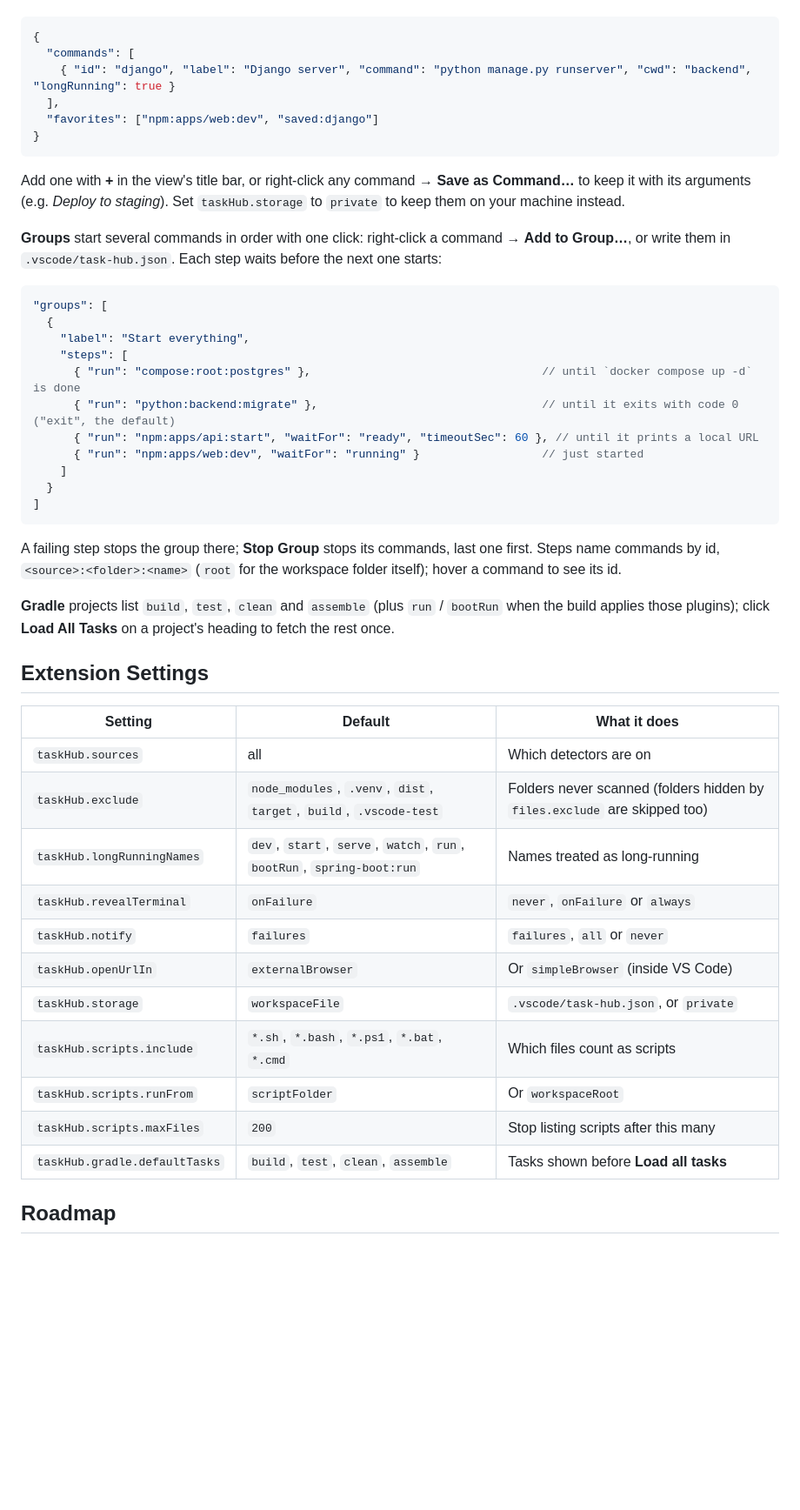
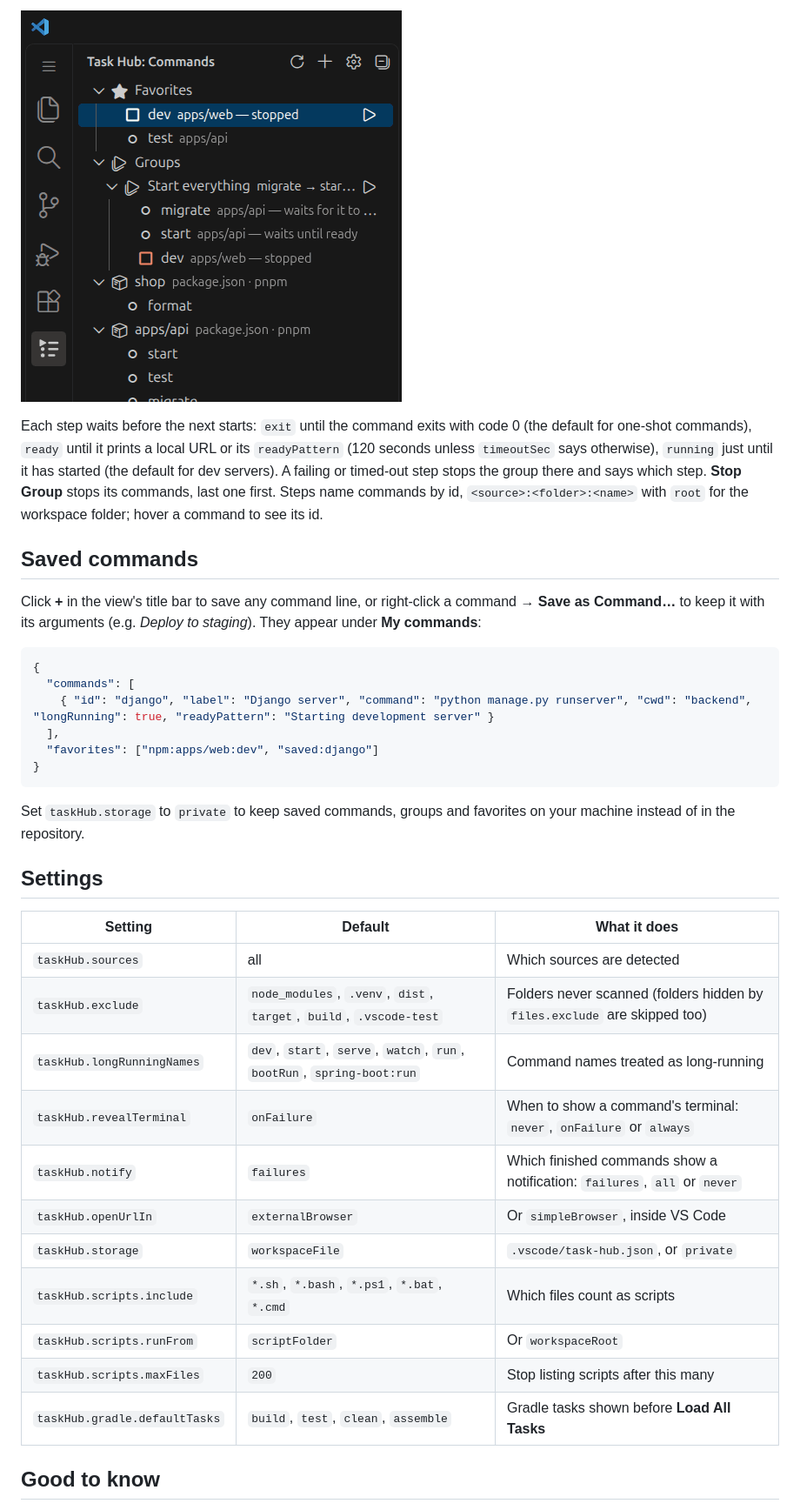
Before and after one commit to Rajan694/task-hub, a Markdown page: README.md, the part around one of its changes. Shown at 87% size. GitHub-like rendering; pictures changed too: docs/images/group.gif (added); blank space fills up the shorter version.

````diff
--- a/README.md
+++ b/README.md
@@ -54,50 +93,37 @@ Clicking a row only selects it; nothing runs until you click ▶. Right-click a
+![Running a group: the migration passes, then the API and the web dev server start, each waiting for the previous one](docs/images/group.gif)
+
+Each step waits before the next starts: `exit` until the command exits with code 0 (the default for one-shot commands), `ready` until it prints a local URL or its `readyPattern` (120 seconds unless `timeoutSec` says otherwise), `running` just until it has started (the default for dev servers). A failing or timed-out step stops the group there and says which step. **Stop Group** stops its commands, last one first. Steps name commands by id, `<source>:<folder>:<name>` with `root` for the workspace folder; hover a command to see its id.
+
+## Saved commands
+
+Click **+** in the view's title bar to save any command line, or right-click a command → **Save as Command…** to keep it with its arguments (e.g. *Deploy to staging*). They appear under **My commands**:
 
 ```jsonc
 {
   "commands": [
-    { "id": "django", "label": "Django server", "command": "python manage.py runserver", "cwd": "backend", "longRunning": true }
+    { "id": "django", "label": "Django server", "command": "python manage.py runserver", "cwd": "backend", "longRunning": true, "readyPattern": "Starting development server" }
   ],
   "favorites": ["npm:apps/web:dev", "saved:django"]
 }
 ```
 
-Add one with **+** in the view's title bar, or right-click any command → **Save as Command…** to keep it with its arguments (e.g. *Deploy to staging*). Set `taskHub.storage` to `private` to keep them on your machine instead.
+Set `taskHub.storage` to `private` to keep saved commands, groups and favorites on your machine instead of in the repository.
 
-**Groups** start several commands in order with one click: right-click a command → **Add to Group…**, or write them in `.vscode/task-hub.json`. Each step waits before the next one starts:
-
-```jsonc
-"groups": [
-  {
-    "label": "Start everything",
-    "steps": [
-      { "run": "compose:root:postgres" },                                  // until `docker compose up -d` is done
-      { "run": "python:backend:migrate" },                                 // until it exits with code 0 ("exit", the default)
-      { "run": "npm:apps/api:start", "waitFor": "ready", "timeoutSec": 60 }, // until it prints a local URL
-      { "run": "npm:apps/web:dev", "waitFor": "running" }                  // just started
-    ]
-  }
-]
-```
-
-A failing step stops the group there; **Stop Group** stops its commands, last one first. Steps name commands by id, `<source>:<folder>:<name>` (`root` for the workspace folder itself); hover a command to see its id.
-
-**Gradle** projects list `build`, `test`, `clean` and `assemble` (plus `run` / `bootRun` when the build applies those plugins); click **Load All Tasks** on a project's heading to fetch the rest once.
-
-## Extension Settings
+## Settings
 
 | Setting | Default | What it does |
 | --- | --- | --- |
-| `taskHub.sources` | all | Which detectors are on |
+| `taskHub.sources` | all | Which sources are detected |
 | `taskHub.exclude` | `node_modules`, `.venv`, `dist`, `target`, `build`, `.vscode-test` | Folders never scanned (folders hidden by `files.exclude` are skipped too) |
-| `taskHub.longRunningNames` | `dev`, `start`, `serve`, `watch`, `run`, `bootRun`, `spring-boot:run` | Names treated as long-running |
-| `taskHub.revealTerminal` | `onFailure` | `never`, `onFailure` or `always` |
-| `taskHub.notify` | `failures` | `failures`, `all` or `never` |
-| `taskHub.openUrlIn` | `externalBrowser` | Or `simpleBrowser` (inside VS Code) |
+| `taskHub.longRunningNames` | `dev`, `start`, `serve`, `watch`, `run`, `bootRun`, `spring-boot:run` | Command names treated as long-running |
+| `taskHub.revealTerminal` | `onFailure` | When to show a command's terminal: `never`, `onFailure` or `always` |
+| `taskHub.notify` | `failures` | Which finished commands show a notification: `failures`, `all` or `never` |
+| `taskHub.openUrlIn` | `externalBrowser` | Or `simpleBrowser`, inside VS Code |
 | `taskHub.storage` | `workspaceFile` | `.vscode/task-hub.json`, or `private` |
 | `taskHub.scripts.include` | `*.sh`, `*.bash`, `*.ps1`, `*.bat`, `*.cmd` | Which files count as scripts |
 | `taskHub.scripts.runFrom` | `scriptFolder` | Or `workspaceRoot` |
 | `taskHub.scripts.maxFiles` | `200` | Stop listing scripts after this many |
-| `taskHub.gradle.defaultTasks` | `build`, `test`, `clean`, `assemble` | Tasks shown before **Load all tasks** |
+| `taskHub.gradle.defaultTasks` | `build`, `test`, `clean`, `assemble` | Gradle tasks shown before **Load All Tasks** |
 
-## Roadmap
+## Good to know
 
````
Also changed, not shown: other parts of README.md (+75 -43 lines), CHANGELOG.md (+32 -25 lines), docs/DESIGN.md (+1 -1 lines), docs/images/args.png (added), docs/images/hero.png (added), docs/images/quickpick.png (added), docs/images/run.gif (added), 9 other files.
